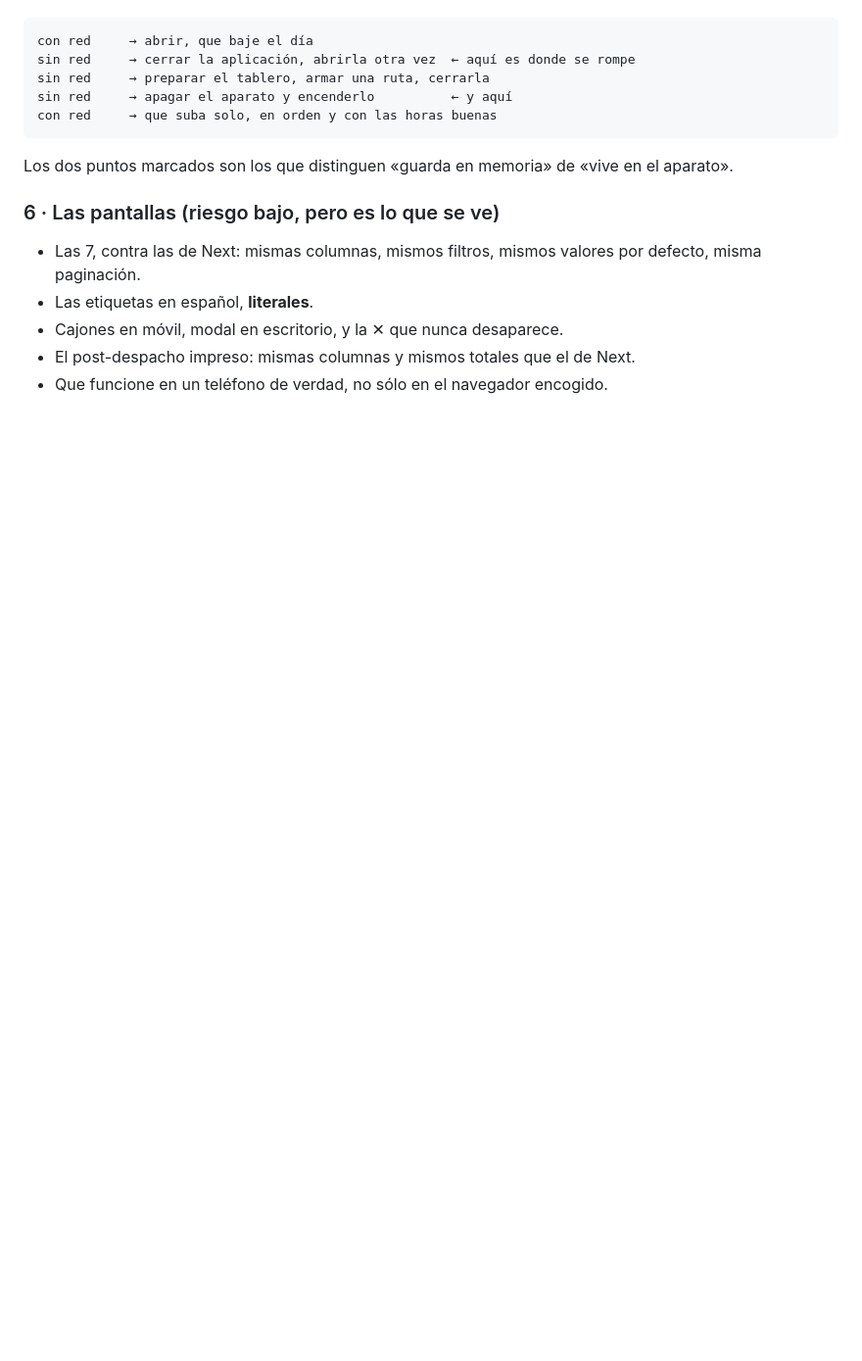
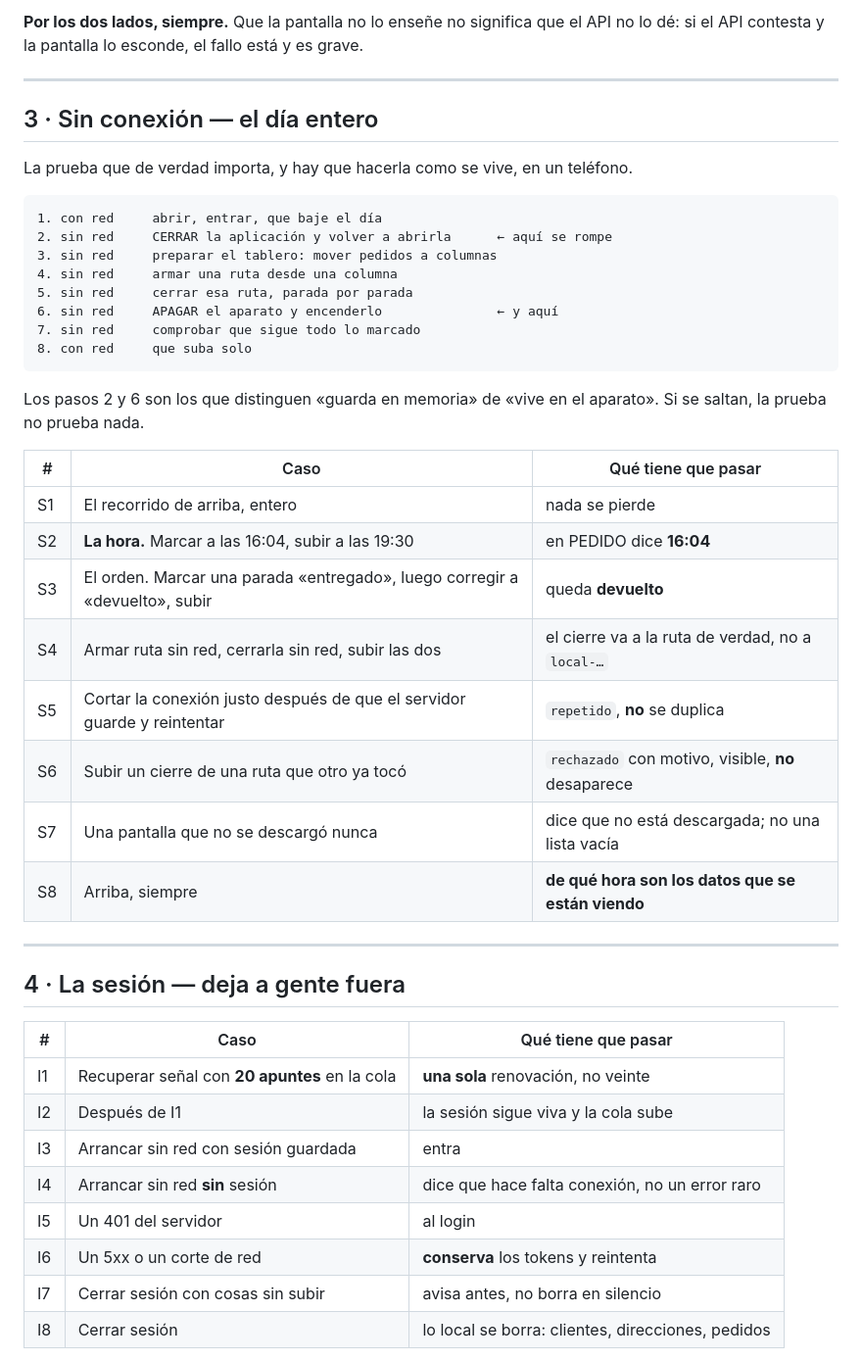
Before and after one commit to jose22072000/delivery-logistica, a Markdown page: docs/pruebas.md, the part around one of its changes. Shown at 98% size. GitHub-like rendering; blank space fills up the shorter version.

````diff
--- a/docs/pruebas.md
+++ b/docs/pruebas.md
@@ -66,19 +75,49 @@ La prueba que de verdad importa, y hay que hacerla como se vive:
+**Por los dos lados, siempre.** Que la pantalla no lo enseñe no significa que el API no lo
+dé: si el API contesta y la pantalla lo esconde, el fallo está y es grave.
+
+---
+
+## 3 · Sin conexión — el día entero
+
+La prueba que de verdad importa, y hay que hacerla como se vive, en un teléfono.
 
 ```
-con red     → abrir, que baje el día
-sin red     → cerrar la aplicación, abrirla otra vez  ← aquí es donde se rompe
-sin red     → preparar el tablero, armar una ruta, cerrarla
-sin red     → apagar el aparato y encenderlo          ← y aquí
-con red     → que suba solo, en orden y con las horas buenas
+1. con red     abrir, entrar, que baje el día
+2. sin red     CERRAR la aplicación y volver a abrirla      ← aquí se rompe
+3. sin red     preparar el tablero: mover pedidos a columnas
+4. sin red     armar una ruta desde una columna
+5. sin red     cerrar esa ruta, parada por parada
+6. sin red     APAGAR el aparato y encenderlo               ← y aquí
+7. sin red     comprobar que sigue todo lo marcado
+8. con red     que suba solo
 ```
 
-Los dos puntos marcados son los que distinguen «guarda en memoria» de «vive en el aparato».
+Los pasos 2 y 6 son los que distinguen «guarda en memoria» de «vive en el aparato». Si se
+saltan, la prueba no prueba nada.
 
-### 6 · Las pantallas (riesgo bajo, pero es lo que se ve)
+| # | Caso | Qué tiene que pasar |
+|---|---|---|
+| S1 | El recorrido de arriba, entero | nada se pierde |
+| S2 | **La hora.** Marcar a las 16:04, subir a las 19:30 | en PEDIDO dice **16:04** |
+| S3 | El orden. Marcar una parada «entregado», luego corregir a «devuelto», subir | queda **devuelto** |
+| S4 | Armar ruta sin red, cerrarla sin red, subir las dos | el cierre va a la ruta de verdad, no a `local-…` |
+| S5 | Cortar la conexión justo después de que el servidor guarde y reintentar | `repetido`, **no** se duplica |
+| S6 | Subir un cierre de una ruta que otro ya tocó | `rechazado` con motivo, visible, **no** desaparece |
+| S7 | Una pantalla que no se descargó nunca | dice que no está descargada; no una lista vacía |
+| S8 | Arriba, siempre | **de qué hora son los datos que se están viendo** |
 
-- Las 7, contra las de Next: mismas columnas, mismos filtros, mismos valores por defecto,
-  misma paginación.
-- Las etiquetas en español, **literales**.
-- Cajones en móvil, modal en escritorio, y la ✕ que nunca desaparece.
-- El post-despacho impreso: mismas columnas y mismos totales que el de Next.
-- Que funcione en un teléfono de verdad, no sólo en el navegador encogido.
+---
+
+## 4 · La sesión — deja a gente fuera
+
+| # | Caso | Qué tiene que pasar |
+|---|---|---|
+| I1 | Recuperar señal con **20 apuntes** en la cola | **una sola** renovación, no veinte |
+| I2 | Después de I1 | la sesión sigue viva y la cola sube |
+| I3 | Arrancar sin red con sesión guardada | entra |
+| I4 | Arrancar sin red **sin** sesión | dice que hace falta conexión, no un error raro |
+| I5 | Un 401 del servidor | al login |
+| I6 | Un 5xx o un corte de red | **conserva** los tokens y reintenta |
+| I7 | Cerrar sesión con cosas sin subir | avisa antes, no borra en silencio |
+| I8 | Cerrar sesión | lo local se borra: clientes, direcciones, pedidos |
+
````
Also changed, not shown: other parts of docs/pruebas.md (+105 -47 lines).
